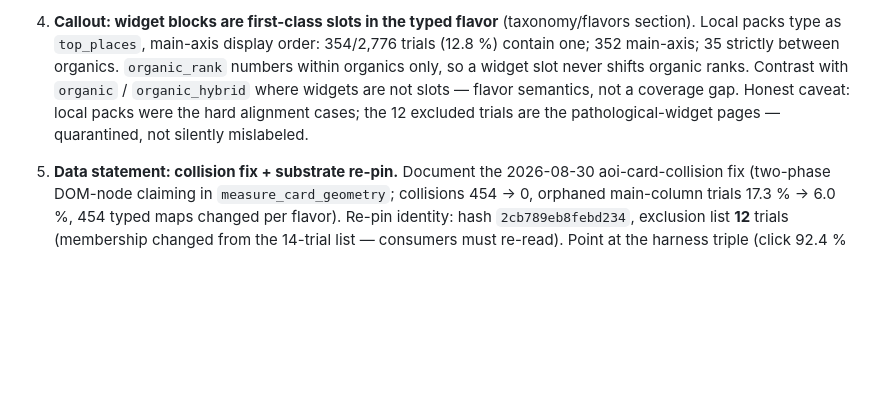
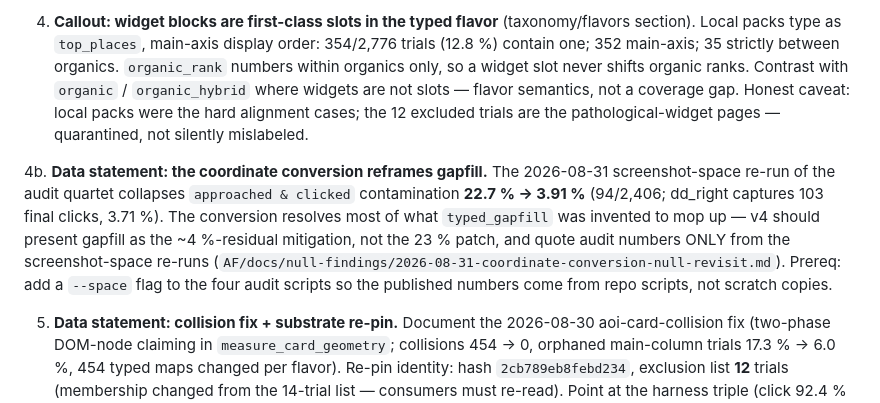
Before and after one commit to andyed/allserp-paper, a Markdown page: TODO.md, the part around the change. GitHub-like rendering; blank space fills up the shorter version.

Commit message:
docs(todo): v4 data statement — conversion reframes gapfill (22.7% -> 3.91%)
Co-Authored-By: Claude Fable 5 <noreply@anthropic.com>

```diff
--- a/TODO.md
+++ b/TODO.md
@@ -53,6 +53,17 @@ couples the erratum fix to an unscheduled build.
    the 12 excluded trials are the pathological-widget pages — quarantined,
    not silently mislabeled.
 
+4b. **Data statement: the coordinate conversion reframes gapfill.** The
+   2026-08-31 screenshot-space re-run of the audit quartet collapses
+   `approached & clicked` contamination **22.7 % → 3.91 %** (94/2,406;
+   dd_right captures 103 final clicks, 3.71 %). The conversion resolves
+   most of what `typed_gapfill` was invented to mop up — v4 should present
+   gapfill as the ~4 %-residual mitigation, not the 23 % patch, and quote
+   audit numbers ONLY from the screenshot-space re-runs
+   (`AF/docs/null-findings/2026-08-31-coordinate-conversion-null-revisit.md`).
+   Prereq: add a `--space` flag to the four audit scripts so the published
+   numbers come from repo scripts, not scratch copies.
+
 5. **Data statement: collision fix + substrate re-pin.** Document the
    2026-08-30 aoi-card-collision fix (two-phase DOM-node claiming in
    `measure_card_geometry`; collisions 454 → 0, orphaned main-column trials
```
